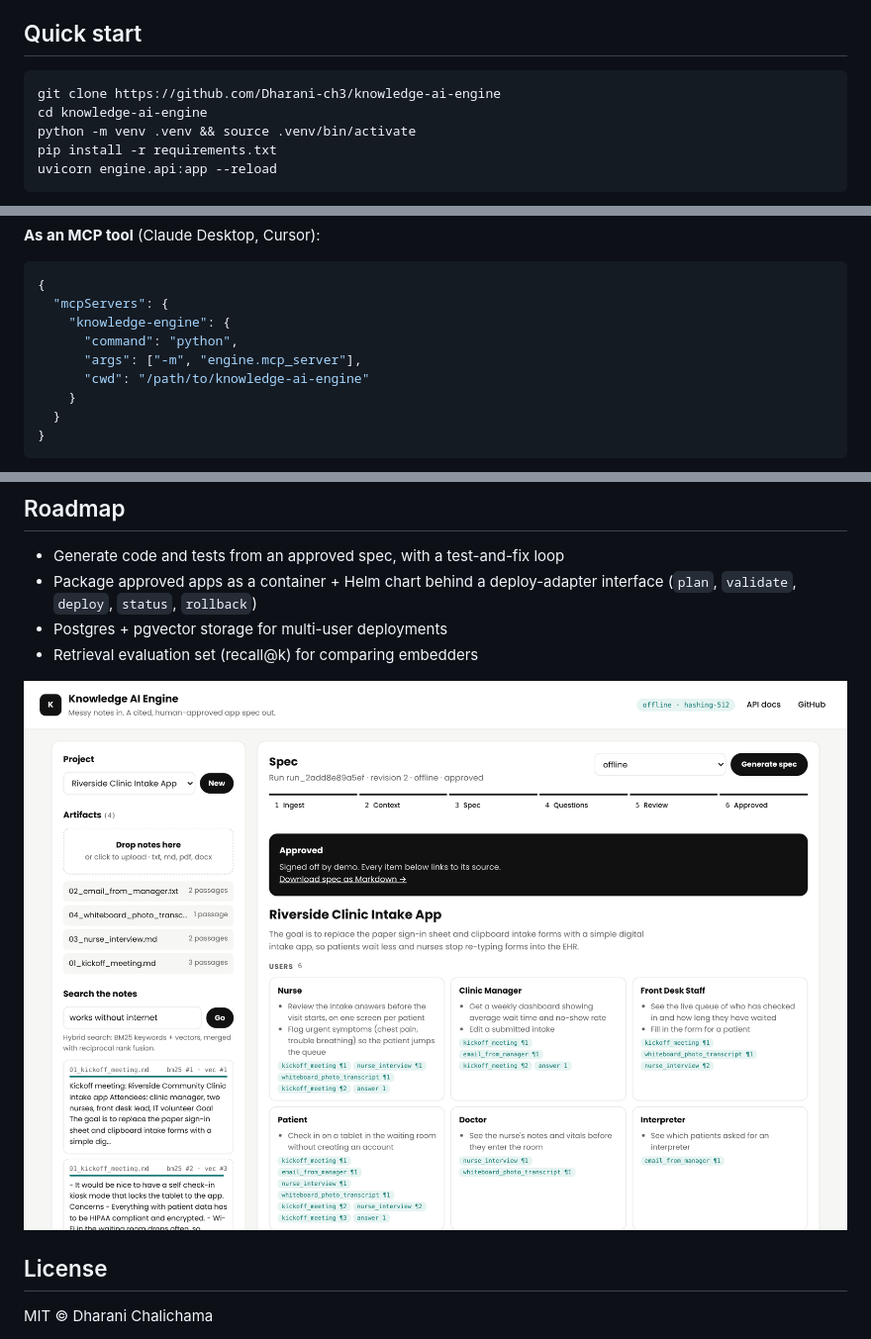
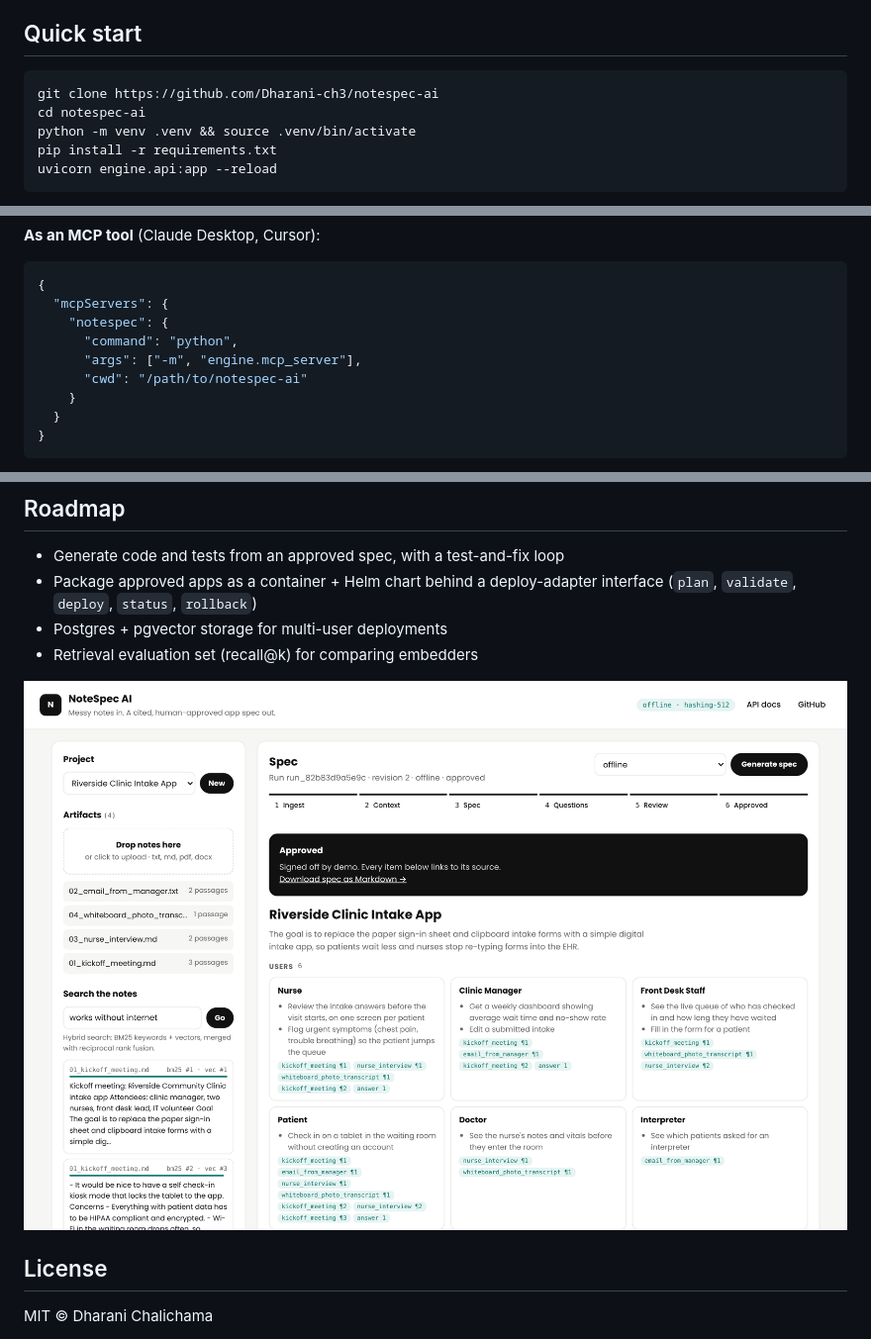
Before and after one commit to Dharani-ch3/notespec-ai, a Markdown page: README.md, 3 parts joined by grey strips. Shown at 99% size. GitHub-like rendering; pictures changed too: docs/screenshot-approved.png.

````diff
--- a/README.md
+++ b/README.md
@@ -76,8 +76,8 @@ The demo uses the offline extractor. Cloud and local LLM providers need the serv
 ## Quick start
 
 ```bash
-git clone https://github.com/Dharani-ch3/knowledge-ai-engine
-cd knowledge-ai-engine
+git clone https://github.com/Dharani-ch3/notespec-ai
+cd notespec-ai
 python -m venv .venv && source .venv/bin/activate
 pip install -r requirements.txt
 uvicorn engine.api:app --reload
@@ -112,10 +112,10 @@ python -m engine.cli search examples/clinic_intake "works without internet"
 ```json
 {
   "mcpServers": {
-    "knowledge-engine": {
+    "notespec": {
       "command": "python",
       "args": ["-m", "engine.mcp_server"],
-      "cwd": "/path/to/knowledge-ai-engine"
+      "cwd": "/path/to/notespec-ai"
     }
   }
 }
````
Also changed, not shown: other parts of README.md (+6 -6 lines), docs/screenshot-citation.png, docs/screenshot-questions.png, 10 other files.
